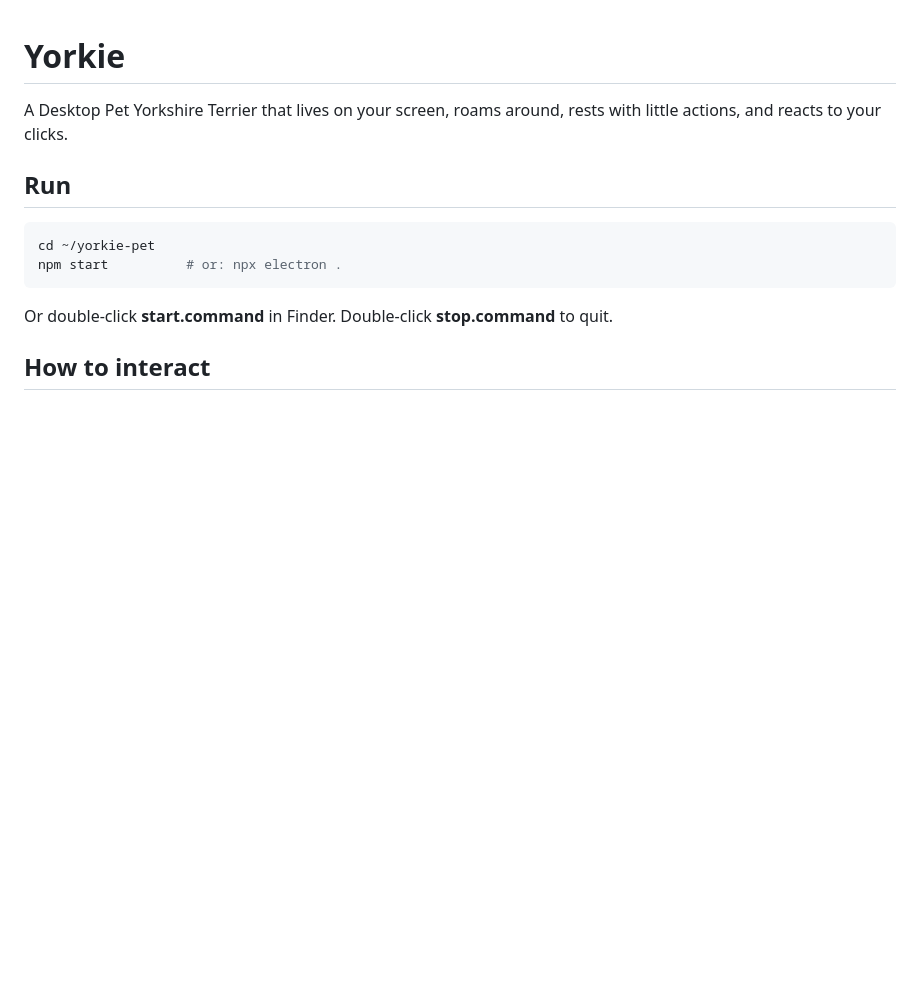
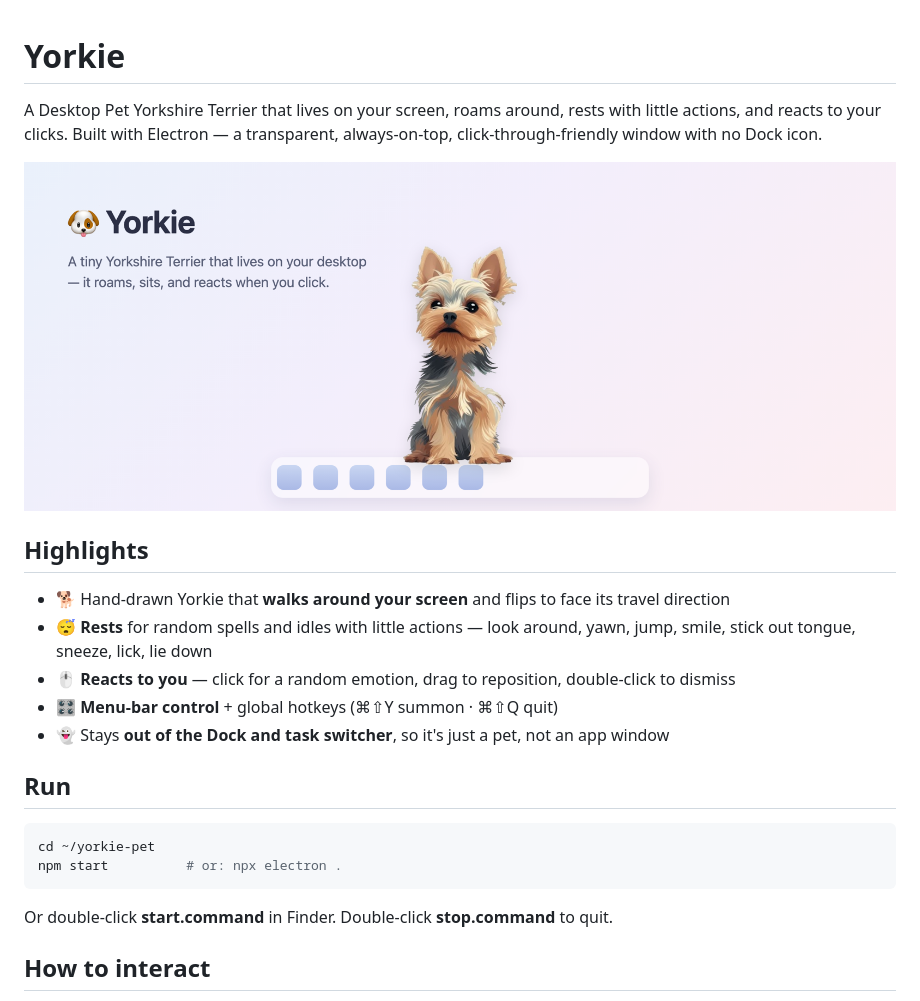
Before and after one commit to ydna564/yorkie-pet, a Markdown page: README.md, the part around the change. Drawn GitHub-style; pictures changed too: docs/hero.png (added); blank space fills up the shorter version.

Commit message:
docs: add hero image and Highlights section to README

````diff
--- a/README.md
+++ b/README.md
@@ -1,7 +1,18 @@
 # Yorkie
 
 A Desktop Pet Yorkshire Terrier that lives on your screen, roams around, rests with little
-actions, and reacts to your clicks.
+actions, and reacts to your clicks. Built with Electron — a transparent, always-on-top,
+click-through-friendly window with no Dock icon.
+
+![Yorkie — a desktop pet that roams your screen](docs/hero.png)
+
+## Highlights
+
+- 🐕 Hand-drawn Yorkie that **walks around your screen** and flips to face its travel direction
+- 😴 **Rests** for random spells and idles with little actions — look around, yawn, jump, smile, stick out tongue, sneeze, lick, lie down
+- 🖱️ **Reacts to you** — click for a random emotion, drag to reposition, double-click to dismiss
+- 🎛️ **Menu-bar control** + global hotkeys (⌘⇧Y summon · ⌘⇧Q quit)
+- 👻 Stays **out of the Dock and task switcher**, so it's just a pet, not an app window
 
 ## Run
 ```bash
````
